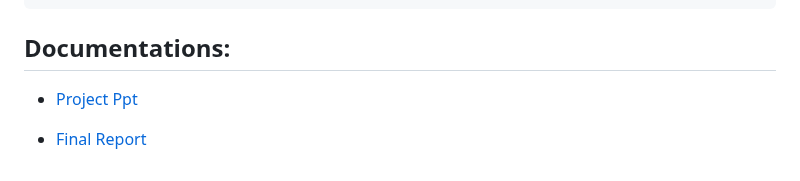
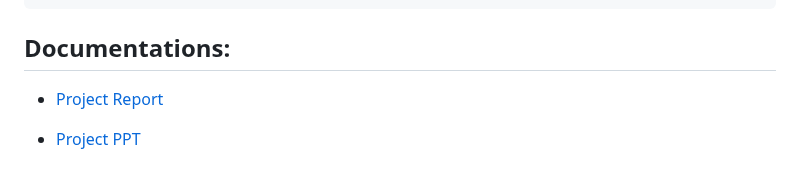
Before and after one commit to vikas-348/Algorithm-Visualizer, a Markdown page: README.md, the part around the change. Drawn GitHub-style.

```diff
--- a/README.md
+++ b/README.md
@@ -97,6 +97,6 @@ To begin, visit https://algorithm-visualizer.org/ and navigate to the algorithm
 
 ## Documentations:
 
-- [Project Ppt](https://github.com/vikas-348/Algorithm-Visualizer/blob/main/Images/FINAL_BE_REPORT%20(1).pdf)
+- [Project Report](https://github.com/vikas-348/Algorithm-Visualizer/blob/main/Images/FINAL_BE_REPORT%20(1).pdf)
 
-- [Final Report](https://github.com/vikas-348/Algorithm-Visualizer/blob/main/Images/Final%20Algorithm%20Visualizer%20PPT%202022-23.pptx)
+- [Project PPT](https://github.com/vikas-348/Algorithm-Visualizer/blob/main/Images/Final%20Algorithm%20Visualizer%20PPT%202022-23.pptx)
```
